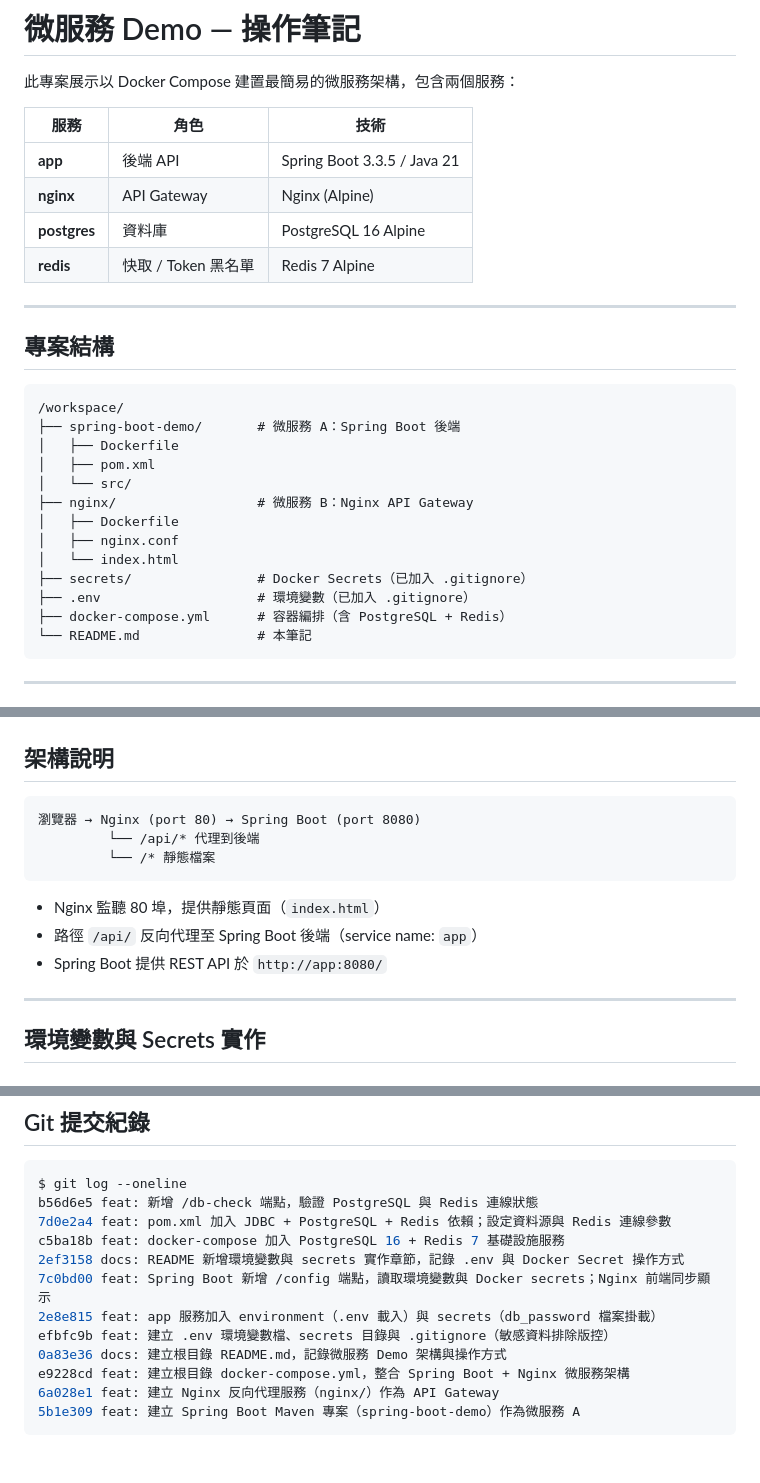
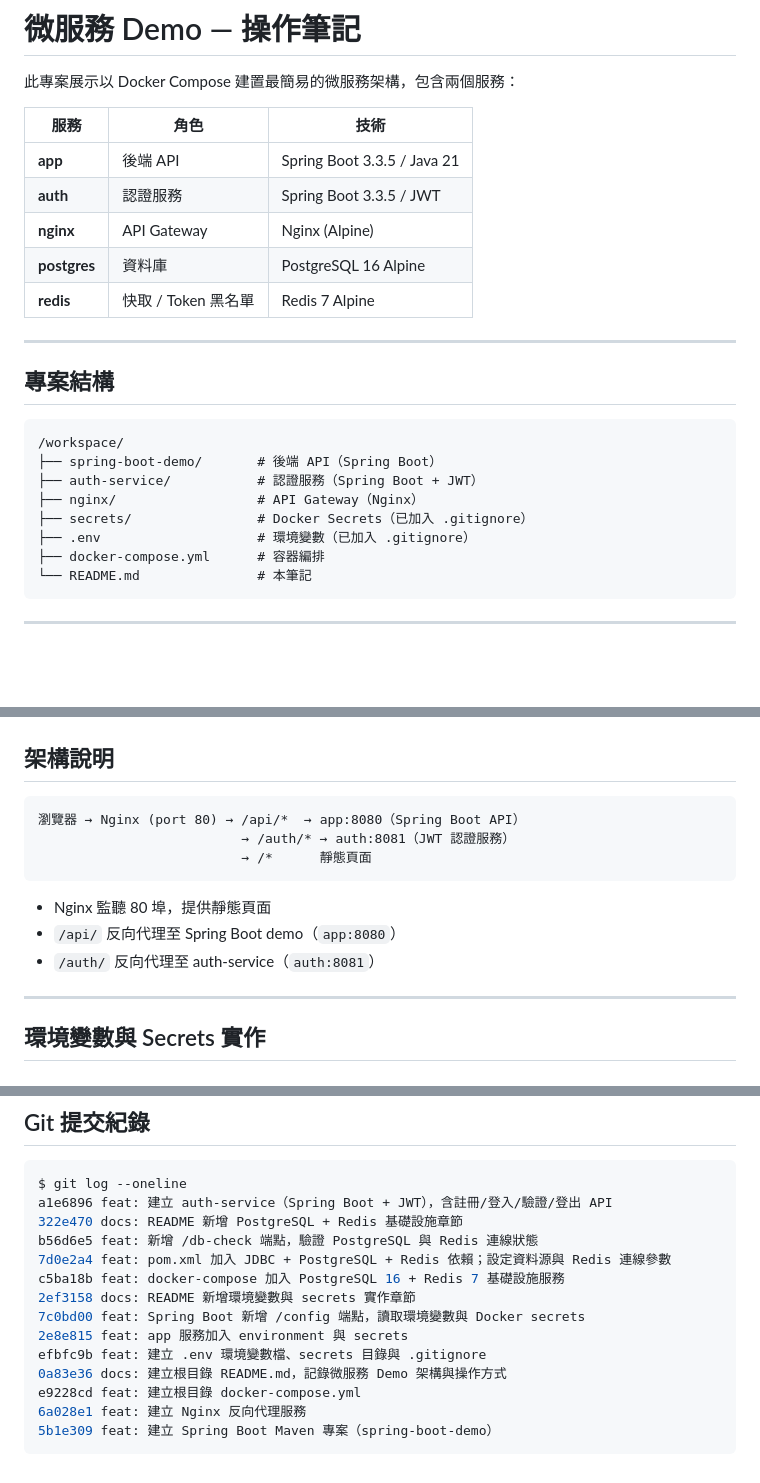
Before and after one commit to tunghsinfu/cloudNativeIdentityPlatform, a Markdown page: README.md, 3 parts joined by grey strips. GitHub-like rendering; blank space fills up the shorter version.

````diff
--- a/README.md
+++ b/README.md
@@ -5,6 +5,7 @@
 | 服務 | 角色 | 技術 |
 |------|------|------|
 | **app** | 後端 API | Spring Boot 3.3.5 / Java 21 |
+| **auth** | 認證服務 | Spring Boot 3.3.5 / JWT |
 | **nginx** | API Gateway | Nginx (Alpine) |
 | **postgres** | 資料庫 | PostgreSQL 16 Alpine |
 | **redis** | 快取 / Token 黑名單 | Redis 7 Alpine |
@@ -15,17 +16,12 @@
 
 ```
 /workspace/
-├── spring-boot-demo/       # 微服務 A：Spring Boot 後端
-│   ├── Dockerfile
-│   ├── pom.xml
-│   └── src/
-├── nginx/                  # 微服務 B：Nginx API Gateway
-│   ├── Dockerfile
-│   ├── nginx.conf
-│   └── index.html
+├── spring-boot-demo/       # 後端 API（Spring Boot）
+├── auth-service/           # 認證服務（Spring Boot + JWT）
+├── nginx/                  # API Gateway（Nginx）
 ├── secrets/                # Docker Secrets（已加入 .gitignore）
 ├── .env                    # 環境變數（已加入 .gitignore）
-├── docker-compose.yml      # 容器編排（含 PostgreSQL + Redis）
+├── docker-compose.yml      # 容器編排
 └── README.md               # 本筆記
 ```
 
@@ -55,14 +51,14 @@ docker compose down
 ## 架構說明
 
 ```
-瀏覽器 → Nginx (port 80) → Spring Boot (port 8080)
-         └── /api/* 代理到後端
-         └── /* 靜態檔案
+瀏覽器 → Nginx (port 80) → /api/*  → app:8080（Spring Boot API）
+                          → /auth/* → auth:8081（JWT 認證服務）
+                          → /*      靜態頁面
 ```
 
-- Nginx 監聽 80 埠，提供靜態頁面（`index.html`）
-- 路徑 `/api/` 反向代理至 Spring Boot 後端（service name: `app`）
-- Spring Boot 提供 REST API 於 `http://app:8080/`
+- Nginx 監聽 80 埠，提供靜態頁面
+- `/api/` 反向代理至 Spring Boot demo（`app:8080`）
+- `/auth/` 反向代理至 auth-service（`auth:8081`）
 
 ---
 
@@ -194,15 +251,17 @@ curl http://localhost:8080/db-check
 
 ```bash
 $ git log --oneline
+a1e6896 feat: 建立 auth-service（Spring Boot + JWT），含註冊/登入/驗證/登出 API
+322e470 docs: README 新增 PostgreSQL + Redis 基礎設施章節
 b56d6e5 feat: 新增 /db-check 端點，驗證 PostgreSQL 與 Redis 連線狀態
 7d0e2a4 feat: pom.xml 加入 JDBC + PostgreSQL + Redis 依賴；設定資料源與 Redis 連線參數
 c5ba18b feat: docker-compose 加入 PostgreSQL 16 + Redis 7 基礎設施服務
-2ef3158 docs: README 新增環境變數與 secrets 實作章節，記錄 .env 與 Docker Secret 操作方式
-7c0bd00 feat: Spring Boot 新增 /config 端點，讀取環境變數與 Docker secrets；Nginx 前端同步顯示
-2e8e815 feat: app 服務加入 environment（.env 載入）與 secrets（db_password 檔案掛載）
-efbfc9b feat: 建立 .env 環境變數檔、secrets 目錄與 .gitignore（敏感資料排除版控）
+2ef3158 docs: README 新增環境變數與 secrets 實作章節
+7c0bd00 feat: Spring Boot 新增 /config 端點，讀取環境變數與 Docker secrets
+2e8e815 feat: app 服務加入 environment 與 secrets
+efbfc9b feat: 建立 .env 環境變數檔、secrets 目錄與 .gitignore
 0a83e36 docs: 建立根目錄 README.md，記錄微服務 Demo 架構與操作方式
-e9228cd feat: 建立根目錄 docker-compose.yml，整合 Spring Boot + Nginx 微服務架構
-6a028e1 feat: 建立 Nginx 反向代理服務（nginx/）作為 API Gateway
-5b1e309 feat: 建立 Spring Boot Maven 專案（spring-boot-demo）作為微服務 A
+e9228cd feat: 建立根目錄 docker-compose.yml
+6a028e1 feat: 建立 Nginx 反向代理服務
+5b1e309 feat: 建立 Spring Boot Maven 專案（spring-boot-demo）
 ```
````
Also changed, not shown: other parts of README.md (+62 -1 lines).
